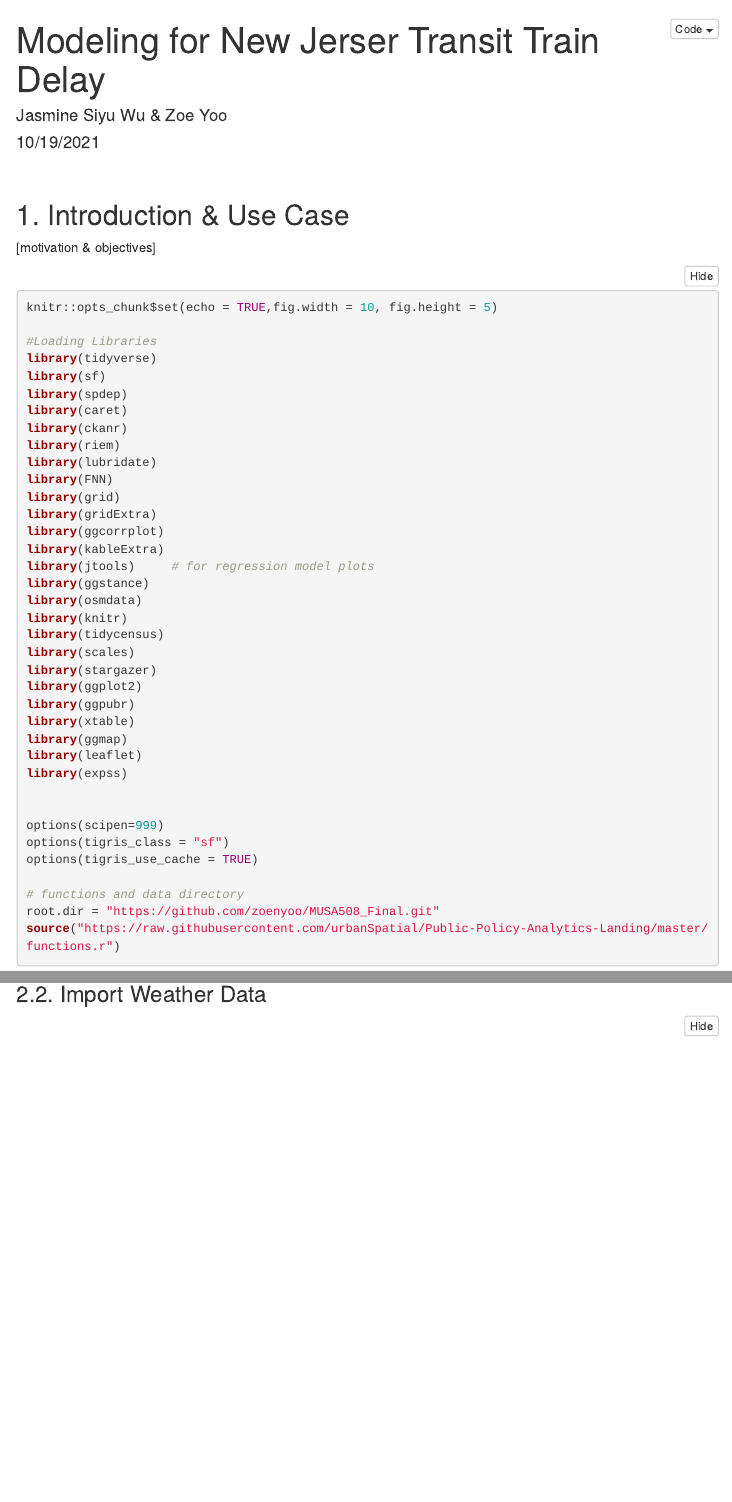
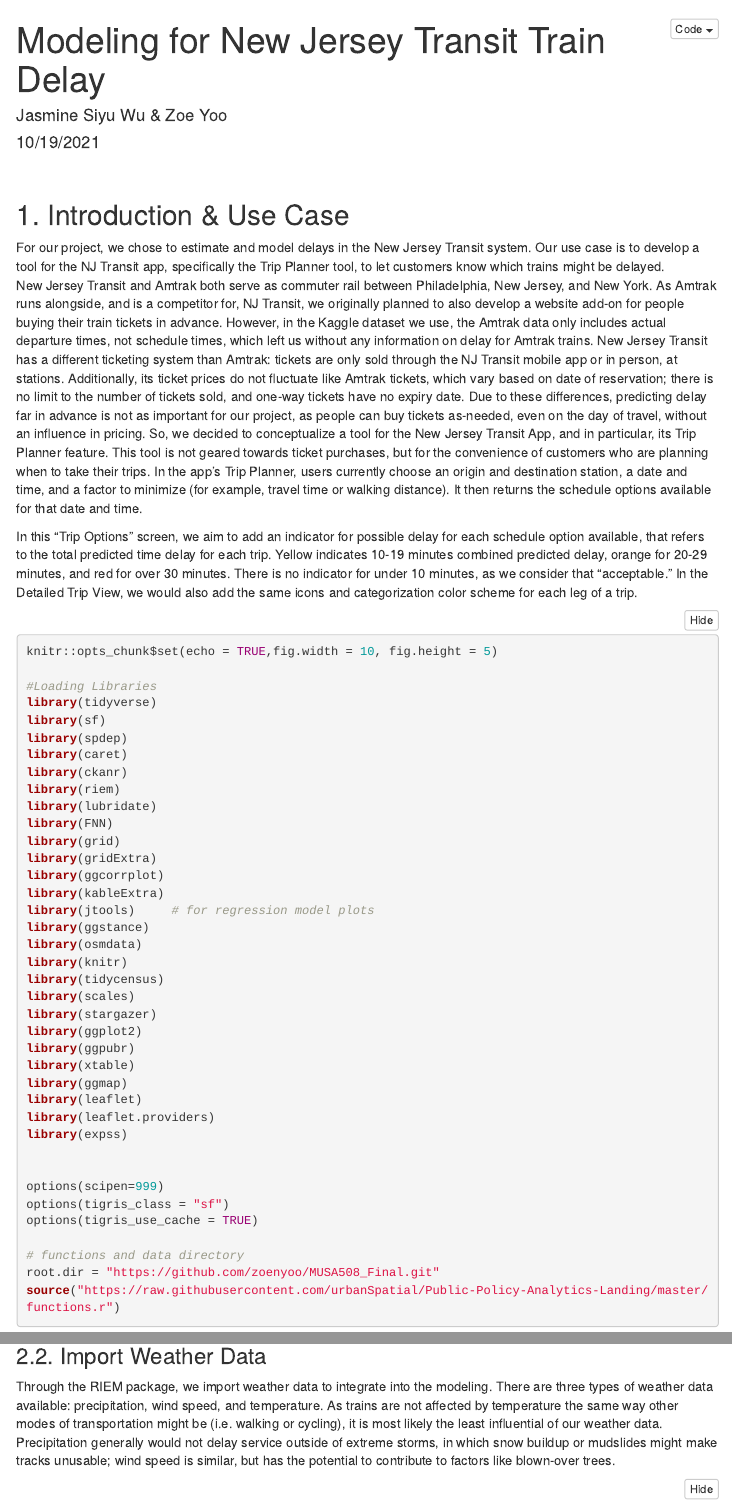
Before and after one commit to zoenyoo/MUSA508_Final, an R Markdown document (MUSA508_Final_Project4_Wu&Yoo.Rmd): the page in a window 1100 px wide, from its top, and a second part further down, joined at a grey line. Rendered offline with R 4.5, knitr and Pandoc, with nearby package versions; folded parts are opened; some code elsewhere in the file could not run offline; menus at the side of the page are left out.

Commit message:
updates!

````diff
--- a/MUSA508_Final_Project4_Wu&Yoo.Rmd
+++ b/MUSA508_Final_Project4_Wu&Yoo.Rmd
@@ -1,5 +1,5 @@
 ---
-title: 'Modeling for New Jerser Transit Train Delay'
+title: 'Modeling for New Jersey Transit Train Delay'
 author: "Jasmine Siyu Wu & Zoe Yoo"
 date: "10/19/2021"
 output:
@@ -16,9 +16,14 @@ output:
 
 
 ## 1. Introduction & Use Case
-[motivation & objectives]
 
+  For our project, we chose to estimate and model delays in the New Jersey Transit system. Our use case is to develop a tool for the NJ Transit app, specifically the Trip Planner tool, to let customers know which trains might be delayed.
+  New Jersey Transit and Amtrak both serve as commuter rail between Philadelphia, New Jersey, and New York. As Amtrak runs alongside, and is a competitor for, NJ Transit, we originally planned to also develop a website add-on for people buying their train tickets in advance. However, in the Kaggle dataset we use, the Amtrak data only includes actual departure times, not schedule times, which left us without any information on delay for Amtrak trains.
+  New Jersey Transit has a different ticketing system than Amtrak: tickets are only sold through the NJ Transit mobile app or in person, at stations. Additionally, its ticket prices do not fluctuate like Amtrak tickets, which vary based on date of reservation; there is no limit to the number of tickets sold, and one-way tickets have no expiry date. Due to these differences, predicting delay far in advance is not as important for our project, as people can buy tickets as-needed, even on the day of travel, without an influence in pricing.
+  So, we decided to conceptualize a tool for the New Jersey Transit App, and in particular, its Trip Planner feature. This tool is not geared towards ticket purchases, but for the convenience of customers who are planning when to take their trips. In the app's Trip Planner, users currently choose an origin and destination station, a date and time, and a factor to minimize (for example, travel time or walking distance). It then returns the schedule options available for that date and time.
 
+  In this "Trip Options" screen, we aim to add an indicator for possible delay for each schedule option available, that refers to the total predicted time delay for each trip. Yellow indicates 10-19 minutes combined predicted delay, orange for 20-29 minutes, and red for over 30 minutes. There is no indicator for under 10 minutes, as we consider that "acceptable."
+  In the Detailed Trip View, we would also add the same icons and categorization color scheme for each leg of a trip.
 
 
 ```{r setup, include=TRUE,   message = FALSE, results=FALSE}
@@ -49,6 +54,7 @@ library(ggpubr)
 library(xtable)
 library(ggmap)
 library(leaflet)
+library(leaflet.providers)
 library(expss)
 
 
@@ -229,7 +235,7 @@ ggarrange(ncol=3,
 
 ### 2.2. Import Weather Data
 
-
+Through the RIEM package, we import weather data to integrate into the modeling. There are three types of weather data available: precipitation, wind speed, and temperature. As trains are not affected by temperature the same way other modes of transportation might be (i.e. walking or cycling), it is most likely the least influential of our weather data. Precipitation generally would not delay service outside of extreme storms, in which snow buildup or mudslides might make tracks unusable; wind speed is similar, but has the potential to contribute to factors like blown-over trees.
 
 ```{r weather_data,  message = FALSE, warning = FALSE, fig.align='center', fig.width=8, fig.height=6}
 
````
Also changed, not shown: MUSA508_Final_Project4_Wu&Yoo.Rmd (18 more changed lines), 2 other files.
